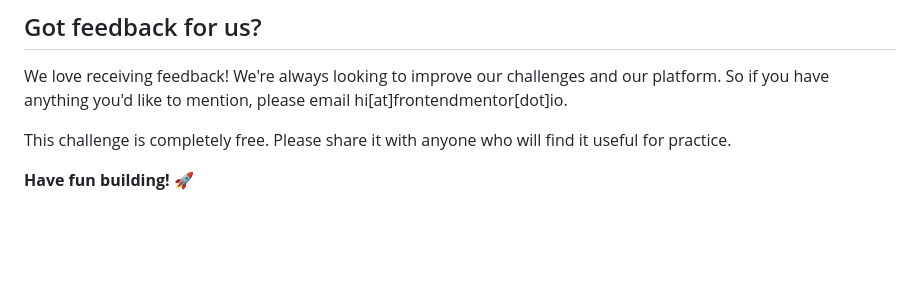
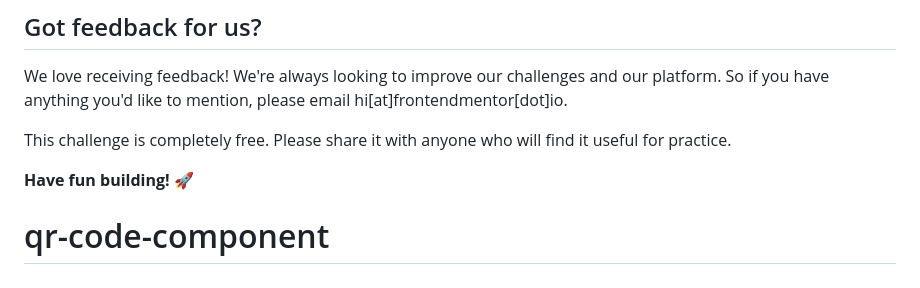
Before and after one commit to pchalaia/qr-code-component, a Markdown page: README.md, the part around the change. Rendered like a GitHub page; blank space fills up the shorter version.

```diff
--- a/README.md
+++ b/README.md
@@ -85,3 +85,4 @@ We love receiving feedback! We're always looking to improve our challenges and o
 This challenge is completely free. Please share it with anyone who will find it useful for practice.
 
 **Have fun building!** 🚀
+# qr-code-component
```
